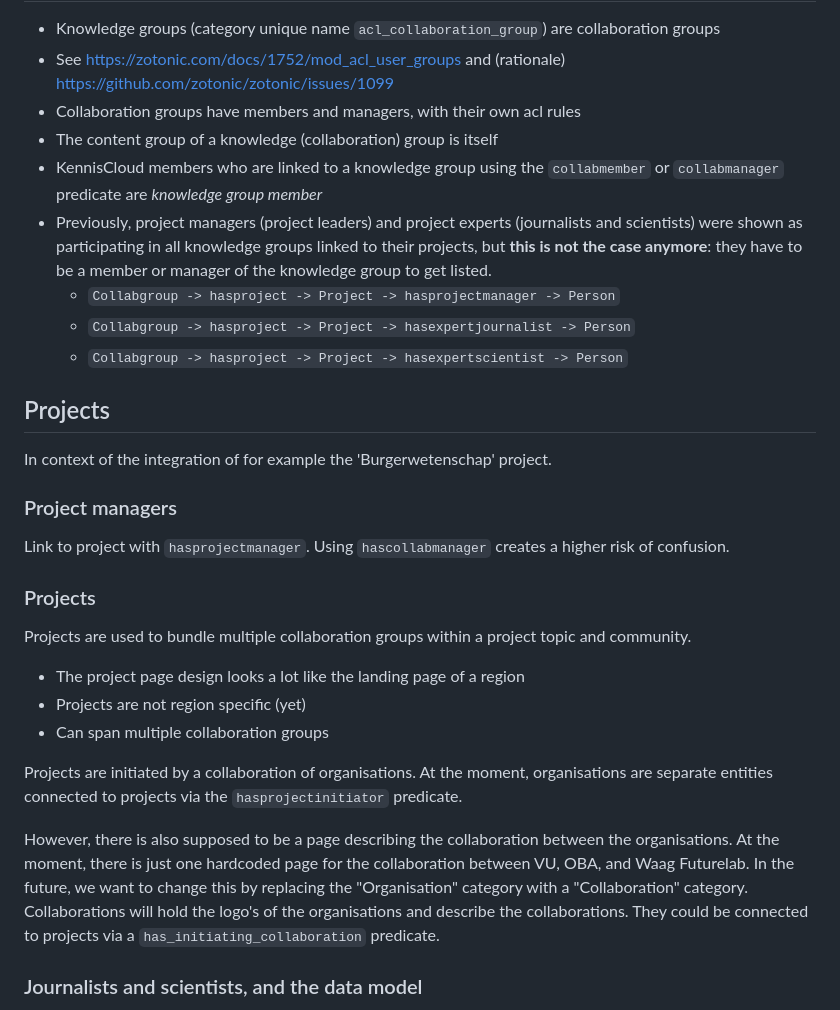
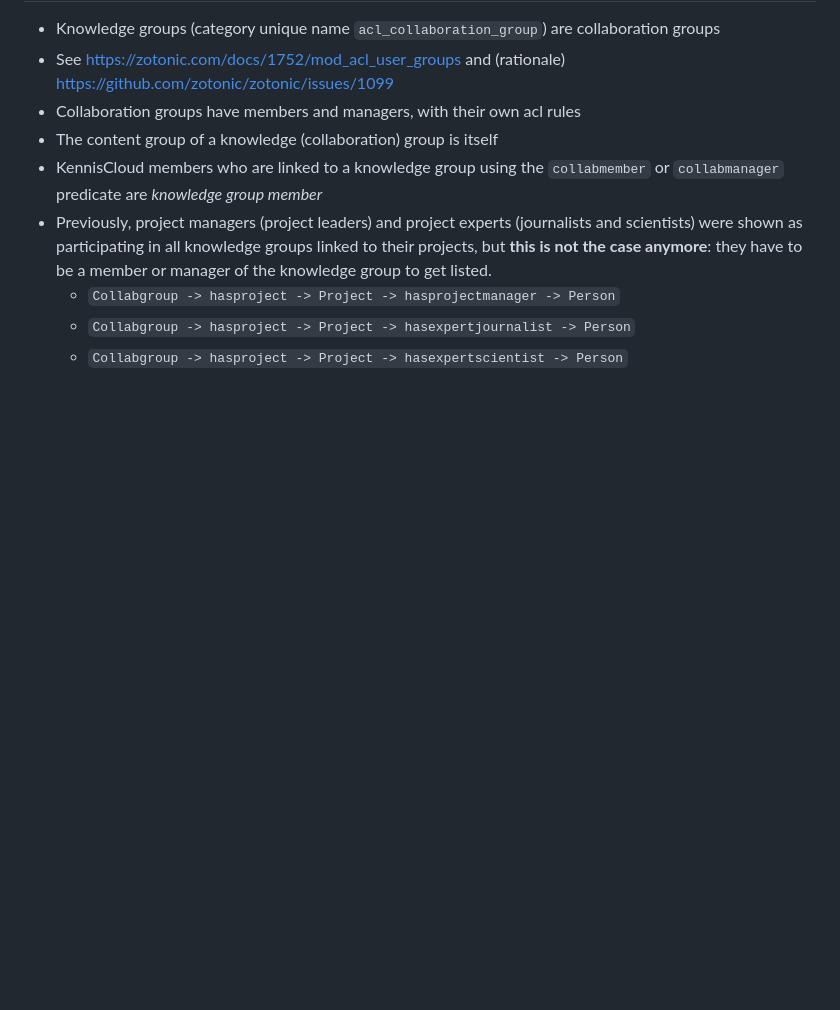
Before and after one commit to driebit/kenniscloud, a Markdown page: README.md, the part around the change printed below. GitHub-like rendering; blank space fills up the shorter version.

Commit message:
Remove outdated projects' documentation from README

```diff
--- a/README.md
+++ b/README.md
@@ -497,32 +497,3 @@ and is compiled from content satisfying the following criteria:
     -   `Collabgroup -> hasproject -> Project -> hasexpertjournalist -> Person`
     -   `Collabgroup -> hasproject -> Project -> hasexpertscientist -> Person`
 
-## Projects
-
-In context of the integration of for example the 'Burgerwetenschap' project.
-
-### Project managers
-
-Link to project with `hasprojectmanager`. Using `hascollabmanager` creates a
-higher risk of confusion.
-
-### Projects
-
-Projects are used to bundle multiple collaboration groups within a project topic
-and community.
-
--   The project page design looks a lot like the landing page of a region
--   Projects are not region specific (yet)
--   Can span multiple collaboration groups
-
-Projects are initiated by a collaboration of organisations.
-At the moment, organisations are separate entities connected to projects via the `hasprojectinitiator` predicate.
-
-However, there is also supposed to be a page describing the collaboration between the organisations.
-At the moment, there is just one hardcoded page for the collaboration between VU, OBA, and Waag Futurelab.
-In the future, we want to change this by replacing the "Organisation" category with a "Collaboration" category.
-Collaborations will hold the logo's of the organisations and describe the collaborations.
-They could be connected to projects via a `has_initiating_collaboration` predicate.
-
-### Journalists and scientists, and the data model
-
```
Also changed, not shown: other parts of README.md (+1 -15 lines).
